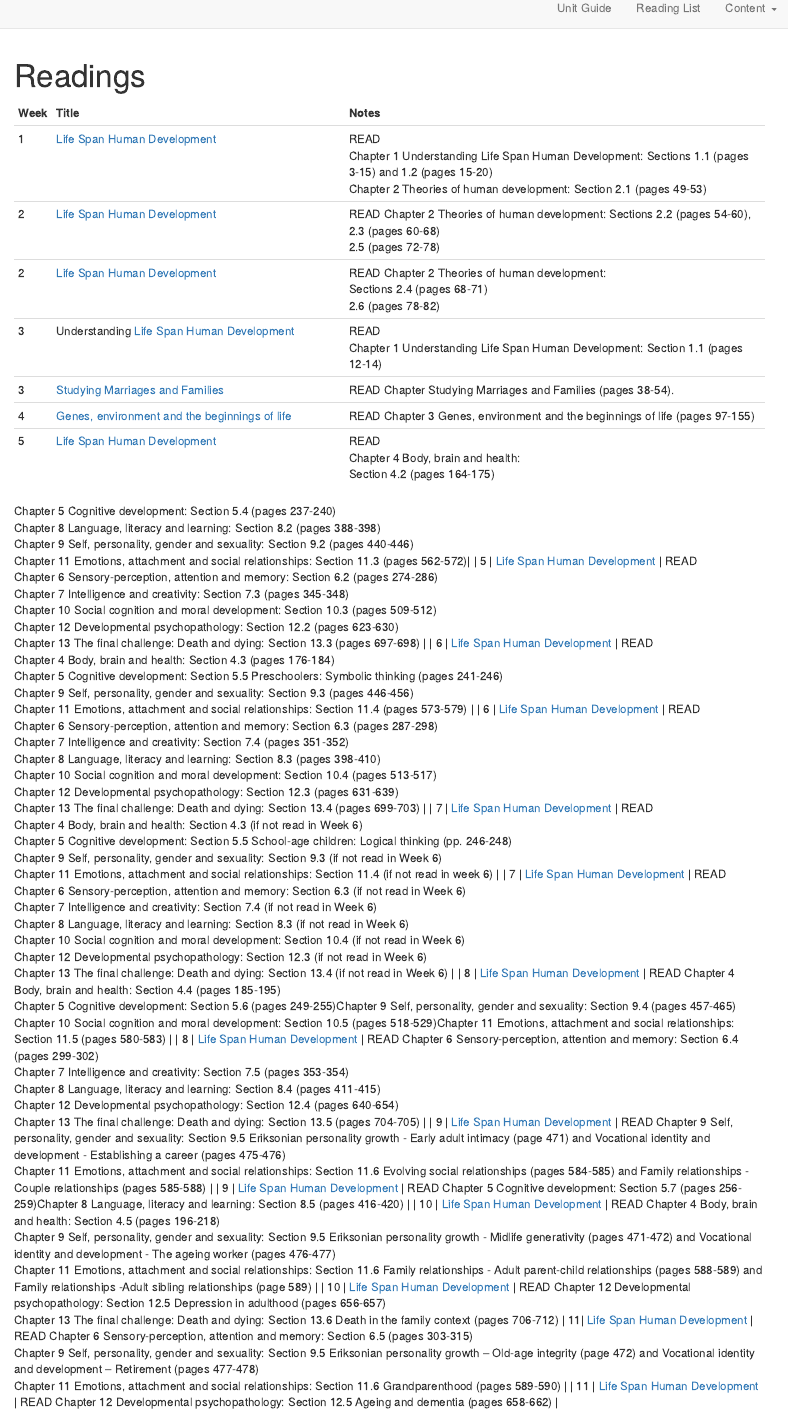
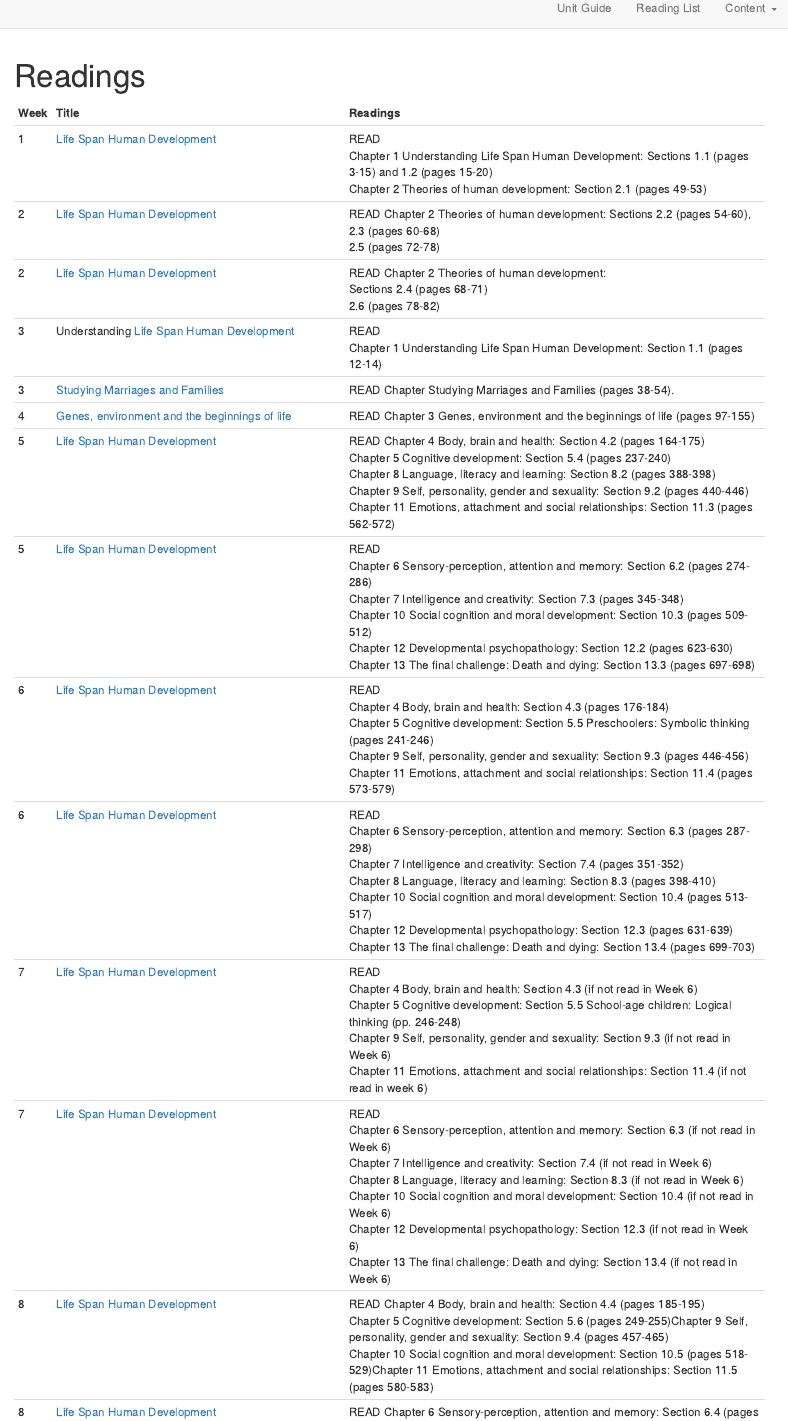
Before and after one commit to spikeymikey73/HSH206, an R Markdown document (Readings.Rmd): the page in a window 1100 px wide, from its top. Rendered offline with R 4.5, knitr and Pandoc, with nearby package versions.

Commit message:
Update Reading List

```diff
--- a/Readings.Rmd
+++ b/Readings.Rmd
@@ -2,9 +2,10 @@
 title: "Readings"
 description: |
   Human Development and Healthy Families
+output: html_document
 ---
 
-| Week | Title | Notes |
+| Week | Title | Readings |
 |---|-------------------------------------|-----------------------------------------------------|
 | 1 | [Life Span Human Development](http://resourcelists.lib.deakin.edu.au/items/7DA3D489-977A-E8BD-646B-B084ACF5756A.html) | READ<br />Chapter 1 Understanding Life Span Human Development: Sections 1.1 (pages 3-15) and 1.2 (pages 15-20) <br /> Chapter 2 Theories of human development: Section 2.1 (pages 49-53) |
 | 2 | [Life Span Human Development](http://resourcelists.lib.deakin.edu.au/items/983A3636-B31A-E986-9DE3-8CA91703BFD1.html) | READ Chapter 2 Theories of human development: Sections 2.2 (pages 54-60),<br />2.3 (pages 60-68)<br />2.5 (pages 72-78) |
@@ -12,53 +13,17 @@ description: |
 | 3 | Understanding [Life Span Human Development](http://resourcelists.lib.deakin.edu.au/items/B541BAD5-E860-CE9B-3C68-FD4E5D15F04F.html) | READ<br />Chapter 1 Understanding Life Span Human Development: Section 1.1 (pages 12-14) |
 | 3 | [Studying Marriages and Families](http://resourcelists.lib.deakin.edu.au/items/2F2FD98A-2713-94F8-6A12-AE6F4CCE9A09.html) | READ Chapter Studying Marriages and Families (pages 38-54). |
 | 4 | [Genes, environment and the beginnings of life](http://resourcelists.lib.deakin.edu.au/items/166947E3-B8B5-AD2C-9713-990CC24035F4.html) | READ Chapter 3 Genes, environment and the beginnings of life (pages 97-155) |
-| 5 | [Life Span Human Development](http://resourcelists.lib.deakin.edu.au/items/4C0F9849-9264-3479-7EEC-B781F06737F4.html) | READ<br />Chapter 4 Body, brain and health:<br />Section 4.2 (pages 164-175)<br />
-Chapter 5 Cognitive development: Section 5.4 (pages 237-240)<br />
-Chapter 8 Language, literacy and learning: Section 8.2 (pages 388-398)<br />
-Chapter 9 Self, personality, gender and sexuality: Section 9.2 (pages 440-446)<br />
-Chapter 11 Emotions, attachment and social relationships: Section 11.3 (pages 562-572)|
-| 5 | [Life Span Human Development](http://resourcelists.lib.deakin.edu.au/items/2E158738-95F2-8D75-26D8-FE22826A8356.html) | READ<br />Chapter 6 Sensory-perception, attention and memory: Section 6.2 (pages 274-286)<br />
-Chapter 7 Intelligence and creativity: Section 7.3 (pages 345-348)<br />
-Chapter 10 Social cognition and moral development: Section 10.3 (pages 509-512)<br />
-Chapter 12 Developmental psychopathology: Section 12.2 (pages 623-630)<br />
-Chapter 13 The final challenge: Death and dying: Section 13.3 (pages 697-698) |
-| 6 | [Life Span Human Development](http://resourcelists.lib.deakin.edu.au/items/F4461CB8-1A00-8687-3665-F71F54C94567.html) | READ<br />Chapter 4 Body, brain and health: Section 4.3 (pages 176-184)<br />
-Chapter 5 Cognitive development: Section 5.5 Preschoolers: Symbolic thinking (pages 241-246)<br />
-Chapter 9 Self, personality, gender and sexuality: Section 9.3 (pages 446-456)<br />
-Chapter 11 Emotions, attachment and social relationships: Section 11.4 (pages 573-579) |
-| 6 | [Life Span Human Development](http://resourcelists.lib.deakin.edu.au/items/8AD2022E-5CBD-4C29-B806-9AE359CFEF3B.html) | READ<br />Chapter 6 Sensory-perception, attention and memory: Section 6.3 (pages 287-298)<br />
-Chapter 7 Intelligence and creativity: Section 7.4 (pages 351-352)<br />
-Chapter 8 Language, literacy and learning: Section 8.3 (pages 398-410)<br />
-Chapter 10 Social cognition and moral development: Section 10.4 (pages 513-517)<br />
-Chapter 12 Developmental psychopathology: Section 12.3 (pages 631-639)<br />
-Chapter 13 The final challenge: Death and dying: Section 13.4 (pages 699-703) |
-| 7 | [Life Span Human Development](http://resourcelists.lib.deakin.edu.au/items/F8D72BCA-AE56-5C9B-7972-336A7C477E39.html) | READ<br />Chapter 4 Body, brain and health: Section 4.3 (if not read in Week 6)<br />
-Chapter 5 Cognitive development: Section 5.5 School-age children: Logical thinking (pp. 246-248)<br />
-Chapter 9 Self, personality, gender and sexuality: Section 9.3 (if not read in Week 6)<br />
-Chapter 11 Emotions, attachment and social relationships: Section 11.4 (if not read in week 6) |
-| 7 | [Life Span Human Development](http://resourcelists.lib.deakin.edu.au/items/6EC05952-B304-07D6-0CB1-DBCF233A2BA0.html) | READ<br />Chapter 6 Sensory-perception, attention and memory: Section 6.3 (if not read in Week 6)<br />
-Chapter 7 Intelligence and creativity: Section 7.4 (if not read in Week 6)<br />
-Chapter 8 Language, literacy and learning: Section 8.3 (if not read in Week 6)<br />
-Chapter 10 Social cognition and moral development: Section 10.4 (if not read in Week 6)<br />
-Chapter 12 Developmental psychopathology: Section 12.3 (if not read in Week 6)<br />
-Chapter 13 The final challenge: Death and dying: Section 13.4 (if not read in Week 6) |
-| 8 | [Life Span Human Development](http://resourcelists.lib.deakin.edu.au/items/30A3168A-3E3B-9D06-7906-9C30C826DF8C.html) | READ Chapter 4 Body, brain and health: Section 4.4 (pages 185-195)<br />
-Chapter 5 Cognitive development: Section 5.6 (pages 249-255)Chapter 9 Self, personality, gender and sexuality: Section 9.4 (pages 457-465)<br />
-Chapter 10 Social cognition and moral development: Section 10.5 (pages 518-529)Chapter 11 Emotions, attachment and social relationships: Section 11.5 (pages 580-583) |
-| 8 | [Life Span Human Development](http://resourcelists.lib.deakin.edu.au/items/DBA9251E-63AA-2D17-C59D-AE75CCBBBE06.html) | READ Chapter 6 Sensory-perception, attention and memory: Section 6.4 (pages 299-302)<br />
-Chapter 7 Intelligence and creativity: Section 7.5 (pages 353-354)<br />
-Chapter 8 Language, literacy and learning: Section 8.4 (pages 411-415)<br />
-Chapter 12 Developmental psychopathology: Section 12.4 (pages 640-654)<br />
-Chapter 13 The final challenge: Death and dying: Section 13.5 (pages 704-705) |
-| 9 | [Life Span Human Development](http://resourcelists.lib.deakin.edu.au/items/AECC7D48-6B97-51FC-43E4-555D3E3C3B7A.html) | READ Chapter 9 Self, personality, gender and sexuality: Section 9.5 Eriksonian personality growth - Early adult intimacy (page 471) and Vocational identity and development - Establishing a career (pages 475-476)<br />
-Chapter 11 Emotions, attachment and social relationships: Section 11.6 Evolving social relationships (pages 584-585) and Family relationships - Couple relationships (pages 585-588) |
-| 9 | [Life Span Human Development](http://resourcelists.lib.deakin.edu.au/items/E9E99EE3-23E2-3384-5BA2-C86B1A66A6A5.html) | READ Chapter 5 Cognitive development: Section 5.7 (pages 256-259)Chapter 8 Language, literacy and learning: Section 8.5 (pages 416-420) |
-| 10 | [Life Span Human Development](http://resourcelists.lib.deakin.edu.au/items/193E3219-A307-7CCF-9960-A0EDCC1E5F9B.html) | READ Chapter 4 Body, brain and health: Section 4.5 (pages 196-218)<br />
-Chapter 9 Self, personality, gender and sexuality: Section 9.5 Eriksonian personality growth - Midlife generativity (pages 471-472) and Vocational identity and development - The ageing worker (pages 476-477)<br />
-Chapter 11 Emotions, attachment and social relationships: Section 11.6 Family relationships - Adult parent-child relationships (pages 588-589) and Family relationships -Adult sibling relationships (page 589) |
-| 10 | [Life Span Human Development](http://resourcelists.lib.deakin.edu.au/items/723841BA-E833-53B8-3A27-893AE6ECF310.html) | READ Chapter 12 Developmental psychopathology: Section 12.5  Depression in adulthood (pages 656-657)<br />
-Chapter 13 The final challenge: Death and dying: Section 13.6 Death in the family context (pages 706-712) |
-11| [Life Span Human Development](http://resourcelists.lib.deakin.edu.au/items/6C153E7D-02EF-64BC-72E9-607DC4B19B6C.html) | READ Chapter 6 Sensory-perception, attention and memory: Section 6.5 (pages 303-315)<br />
-Chapter 9 Self, personality, gender and sexuality: Section 9.5 Eriksonian personality growth – Old-age integrity (page 472) and Vocational identity and development – Retirement (pages 477-478)<br />
-Chapter 11 Emotions, attachment and social relationships: Section 11.6 Grandparenthood (pages 589-590) |
+| 5 | [Life Span Human Development](http://resourcelists.lib.deakin.edu.au/items/4C0F9849-9264-3479-7EEC-B781F06737F4.html) | READ Chapter 4 Body, brain and health: Section 4.2 (pages 164-175)<br />Chapter 5 Cognitive development: Section 5.4 (pages 237-240)<br />Chapter 8 Language, literacy and learning: Section 8.2 (pages 388-398)<br />Chapter 9 Self, personality, gender and sexuality: Section 9.2 (pages 440-446)<br />Chapter 11 Emotions, attachment and social relationships: Section 11.3 (pages 562-572)|
+| 5 | [Life Span Human Development](http://resourcelists.lib.deakin.edu.au/items/2E158738-95F2-8D75-26D8-FE22826A8356.html) | READ<br />Chapter 6 Sensory-perception, attention and memory: Section 6.2 (pages 274-286)<br />Chapter 7 Intelligence and creativity: Section 7.3 (pages 345-348)<br />Chapter 10 Social cognition and moral development: Section 10.3 (pages 509-512)<br />Chapter 12 Developmental psychopathology: Section 12.2 (pages 623-630)<br />Chapter 13 The final challenge: Death and dying: Section 13.3 (pages 697-698) |
+| 6 | [Life Span Human Development](http://resourcelists.lib.deakin.edu.au/items/F4461CB8-1A00-8687-3665-F71F54C94567.html) | READ<br />Chapter 4 Body, brain and health: Section 4.3 (pages 176-184)<br />Chapter 5 Cognitive development: Section 5.5 Preschoolers: Symbolic thinking (pages 241-246)<br />Chapter 9 Self, personality, gender and sexuality: Section 9.3 (pages 446-456)<br />Chapter 11 Emotions, attachment and social relationships: Section 11.4 (pages 573-579) |
+| 6 | [Life Span Human Development](http://resourcelists.lib.deakin.edu.au/items/8AD2022E-5CBD-4C29-B806-9AE359CFEF3B.html) | READ<br />Chapter 6 Sensory-perception, attention and memory: Section 6.3 (pages 287-298)<br />Chapter 7 Intelligence and creativity: Section 7.4 (pages 351-352)<br />Chapter 8 Language, literacy and learning: Section 8.3 (pages 398-410)<br />Chapter 10 Social cognition and moral development: Section 10.4 (pages 513-517)<br />Chapter 12 Developmental psychopathology: Section 12.3 (pages 631-639)<br />Chapter 13 The final challenge: Death and dying: Section 13.4 (pages 699-703) |
+| 7 | [Life Span Human Development](http://resourcelists.lib.deakin.edu.au/items/F8D72BCA-AE56-5C9B-7972-336A7C477E39.html) | READ<br />Chapter 4 Body, brain and health: Section 4.3 (if not read in Week 6)<br />Chapter 5 Cognitive development: Section 5.5 School-age children: Logical thinking (pp. 246-248)<br />Chapter 9 Self, personality, gender and sexuality: Section 9.3 (if not read in Week 6)<br />Chapter 11 Emotions, attachment and social relationships: Section 11.4 (if not read in week 6) |
+| 7 | [Life Span Human Development](http://resourcelists.lib.deakin.edu.au/items/6EC05952-B304-07D6-0CB1-DBCF233A2BA0.html) | READ<br />Chapter 6 Sensory-perception, attention and memory: Section 6.3 (if not read in Week 6)<br />Chapter 7 Intelligence and creativity: Section 7.4 (if not read in Week 6)<br />Chapter 8 Language, literacy and learning: Section 8.3 (if not read in Week 6)<br />Chapter 10 Social cognition and moral development: Section 10.4 (if not read in Week 6)<br />Chapter 12 Developmental psychopathology: Section 12.3 (if not read in Week 6)<br />Chapter 13 The final challenge: Death and dying: Section 13.4 (if not read in Week 6) |
+| 8 | [Life Span Human Development](http://resourcelists.lib.deakin.edu.au/items/30A3168A-3E3B-9D06-7906-9C30C826DF8C.html) | READ Chapter 4 Body, brain and health: Section 4.4 (pages 185-195)<br />Chapter 5 Cognitive development: Section 5.6 (pages 249-255)Chapter 9 Self, personality, gender and sexuality: Section 9.4 (pages 457-465)<br />Chapter 10 Social cognition and moral development: Section 10.5 (pages 518-529)Chapter 11 Emotions, attachment and social relationships: Section 11.5 (pages 580-583) |
+| 8 | [Life Span Human Development](http://resourcelists.lib.deakin.edu.au/items/DBA9251E-63AA-2D17-C59D-AE75CCBBBE06.html) | READ Chapter 6 Sensory-perception, attention and memory: Section 6.4 (pages 299-302)<br />Chapter 7 Intelligence and creativity: Section 7.5 (pages 353-354)<br />Chapter 8 Language, literacy and learning: Section 8.4 (pages 411-415)<br />Chapter 12 Developmental psychopathology: Section 12.4 (pages 640-654)<br />Chapter 13 The final challenge: Death and dying: Section 13.5 (pages 704-705) |
+| 9 | [Life Span Human Development](http://resourcelists.lib.deakin.edu.au/items/AECC7D48-6B97-51FC-43E4-555D3E3C3B7A.html) | READ Chapter 9 Self, personality, gender and sexuality: Section 9.5 Eriksonian personality growth - Early adult intimacy (page 471) and Vocational identity and development - Establishing a career (pages 475-476)<br />Chapter 11 Emotions, attachment and social relationships: Section 11.6 Evolving social relationships (pages 584-585) and Family relationships - Couple relationships (pages 585-588) |
+| 9 | [Life Span Human Development](http://resourcelists.lib.deakin.edu.au/items/E9E99EE3-23E2-3384-5BA2-C86B1A66A6A5.html) | READ Chapter 5 Cognitive development: Section 5.7 (pages 256-259)<br />Chapter 8 Language, literacy and learning: Section 8.5 (pages 416-420) |
+| 10 | [Life Span Human Development](http://resourcelists.lib.deakin.edu.au/items/193E3219-A307-7CCF-9960-A0EDCC1E5F9B.html) | READ Chapter 4 Body, brain and health: Section 4.5 (pages 196-218)<br />Chapter 9 Self, personality, gender and sexuality: Section 9.5 Eriksonian personality growth - Midlife generativity (pages 471-472) and Vocational identity and development - The ageing worker (pages 476-477)<br />Chapter 11 Emotions, attachment and social relationships: Section 11.6 Family relationships - Adult parent-child relationships (pages 588-589) and Family relationships -Adult sibling relationships (page 589) |
+| 10 | [Life Span Human Development](http://resourcelists.lib.deakin.edu.au/items/723841BA-E833-53B8-3A27-893AE6ECF310.html) | READ Chapter 12 Developmental psychopathology: Section 12.5  Depression in adulthood (pages 656-657)<br />Chapter 13 The final challenge: Death and dying: Section 13.6 Death in the family context (pages 706-712) |
+11| [Life Span Human Development](http://resourcelists.lib.deakin.edu.au/items/6C153E7D-02EF-64BC-72E9-607DC4B19B6C.html) | READ Chapter 6 Sensory-perception, attention and memory: Section 6.5 (pages 303-315)<br />Chapter 9 Self, personality, gender and sexuality: Section 9.5 Eriksonian personality growth – Old-age integrity (page 472) and Vocational identity and development – Retirement (pages 477-478)<br />Chapter 11 Emotions, attachment and social relationships: Section 11.6 Grandparenthood (pages 589-590) |
 | 11 | [Life Span Human Development](http://resourcelists.lib.deakin.edu.au/items/E17AA486-8057-44BA-4997-21CCB5F88718.html) | READ Chapter 12 Developmental psychopathology: Section 12.5 Ageing and dementia (pages 658-662) |
--- a/_site.yml
+++ b/_site.yml
@@ -33,4 +33,4 @@ navbar:
           href: Week10.html
         - text: "Week 11"
           href: Week11.html
-output: distill::distill_article
+output: html_document
```
Also changed, not shown: Week1.Rmd (+8 -5 lines), index.Rmd (+1 -1 lines), docs/search.json (deleted), 89 other files.
